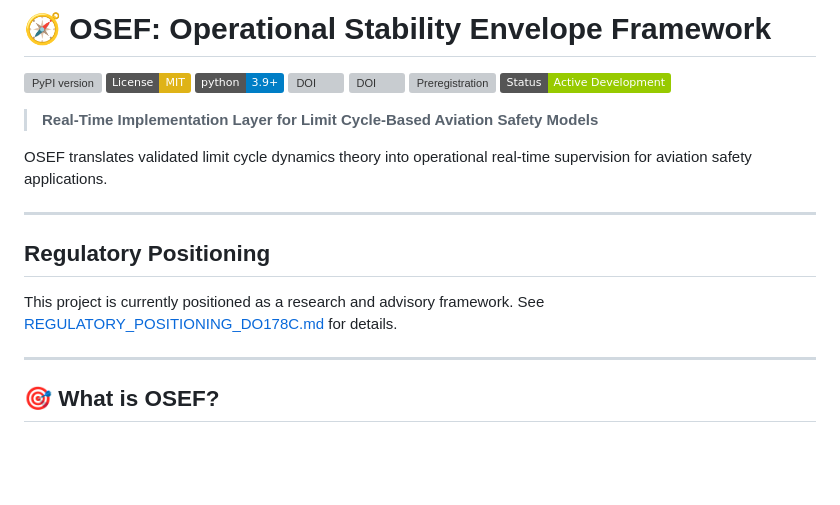
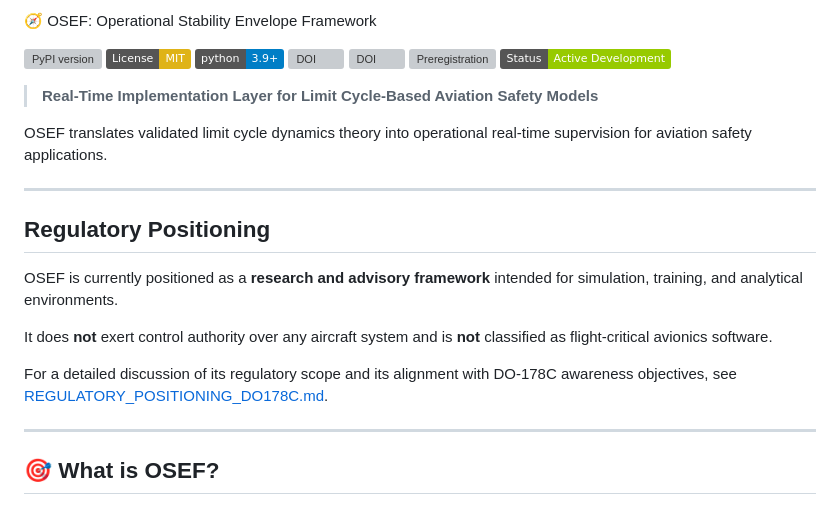
Before and after one commit to emerladcompass/OSEF-Framework, a Markdown page: README.md, the part around the change. Rendered like a GitHub page; badges without logos; blank space fills up the shorter version; grey boxes are pictures that could not be loaded.

```diff
--- a/README.md
+++ b/README.md
@@ -1,4 +1,4 @@
-# 🧭 OSEF: Operational Stability Envelope Framework
+🧭 OSEF: Operational Stability Envelope Framework
 
 [![PyPI version](https://img.shields.io/pypi/v/osef-framework.svg)](https://pypi.org/project/osef-framework/)
 [![License: MIT](https://img.shields.io/badge/License-MIT-yellow.svg)](https://opensource.org/licenses/MIT)
@@ -16,8 +16,15 @@ OSEF translates validated limit cycle dynamics theory into operational real-time
 
 ## Regulatory Positioning
 
-This project is currently positioned as a research and advisory framework.
-See [REGULATORY_POSITIONING_DO178C.md](./REGULATORY_POSITIONING_DO178C.md) for details.
+OSEF is currently positioned as a **research and advisory framework** intended for
+simulation, training, and analytical environments.
+
+It does **not** exert control authority over any aircraft system and is **not**
+classified as flight-critical avionics software.
+
+For a detailed discussion of its regulatory scope and its alignment with
+DO-178C awareness objectives, see
+[REGULATORY_POSITIONING_DO178C.md](./REGULATORY_POSITIONING_DO178C.md).
 
 ---
 
```
